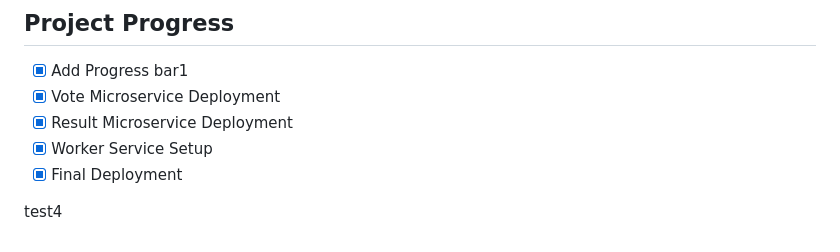
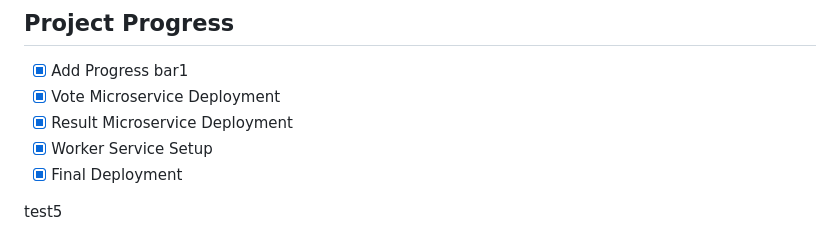
Before and after one commit to yashwanth-yasp/find-your-bias, a Markdown page: README.md, the part around the change. Drawn GitHub-style.

Commit message:
modify readme for ci-cd test

```diff
--- a/README.md
+++ b/README.md
@@ -37,4 +37,4 @@ The application is composed of five primary microservices and two data stores, a
 - [x] Worker Service Setup
 - [x] Final Deployment
 
-test4
+test5
```
